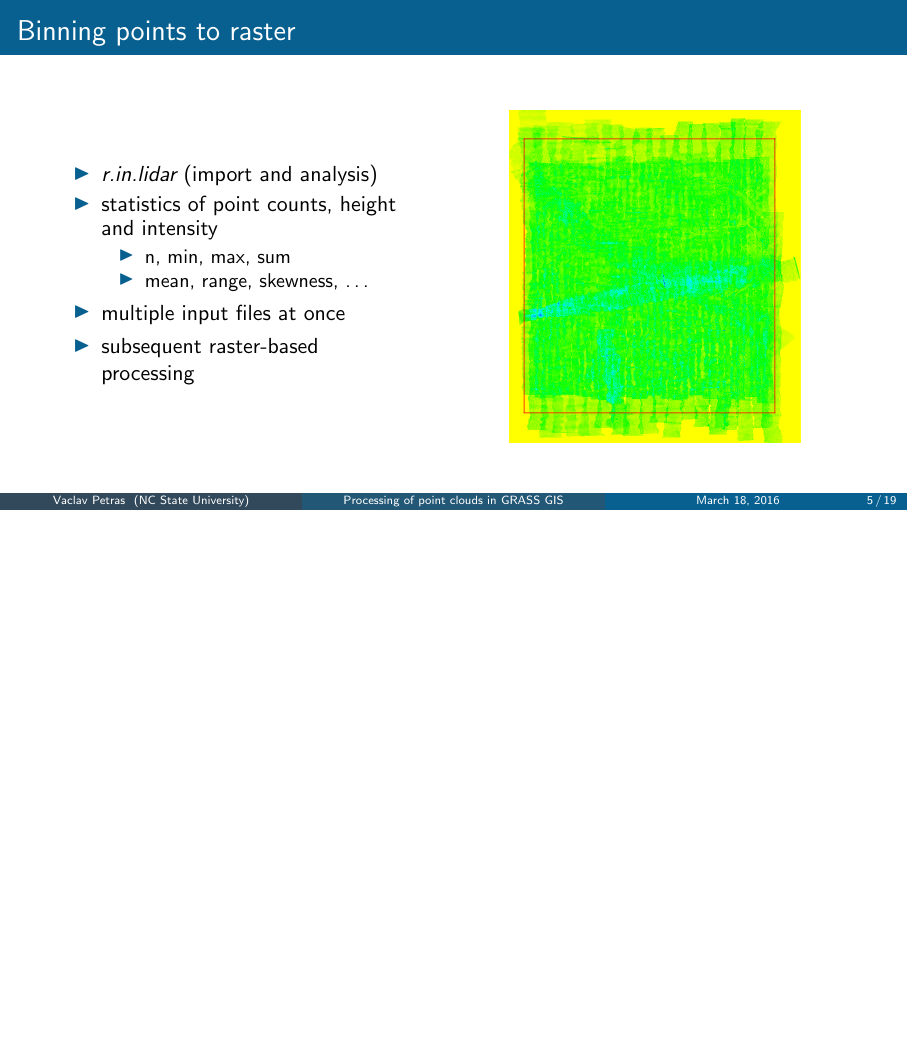
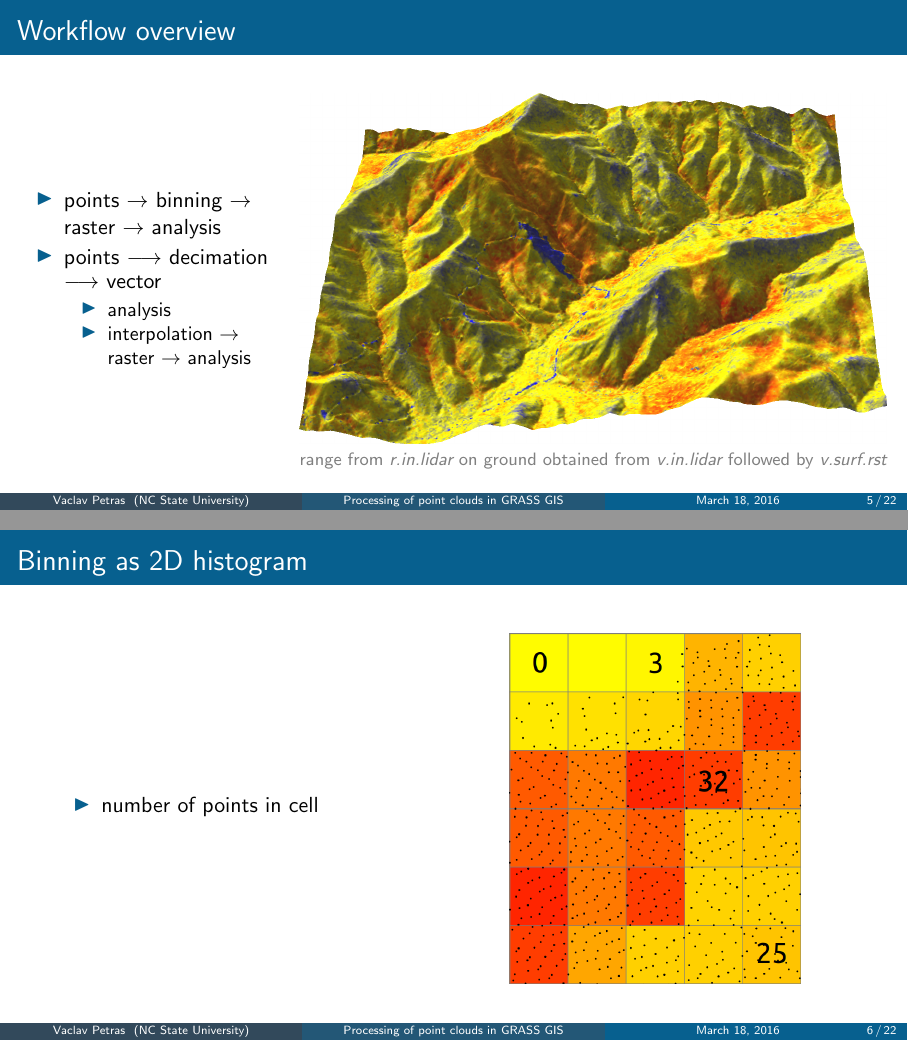
Before and after one commit to wenzeslaus/grass-lidar-talks, LaTeX slides (vpetras_grass_lidar_usiale.tex): page 5 of 19 before the commit and pages 5 and 6 of 22 after it, the two joined at a grey line, the shorter picture padded with empty space. Compiled offline with pdfLaTeX.

Commit message:
explanation of binning on more slides and workflow slide

```diff
--- a/vpetras_grass_lidar_usiale.tex
+++ b/vpetras_grass_lidar_usiale.tex
@@ -272,6 +272,63 @@ available at\\
 
 
 %%%%%%%%%%%%%%%%%%%%%%%%%%%%%%%%%%%%%%%%%%%%%%%%%%%%%%%%%%%%%%%%%%%%%
+\begin{frame}{Workflow overview}
+
+\begin{columns}
+\begin{column}{0.3\textwidth}
+
+ \begin{itemize}
+  \item points $\rightarrow$ binning $\rightarrow$ raster $\rightarrow$ analysis
+  \item points $\longrightarrow$ decimation $\longrightarrow$ vector
+  \begin{itemize}
+    \item analysis
+    \item interpolation $\rightarrow$ raster $\rightarrow$ analysis
+  \end{itemize}
+\end{itemize}
+
+\end{column}
+\begin{column}{0.68\textwidth}
+
+\begin{center}
+  \includegraphics[width=\textwidth]%
+%   \includegraphics[height=0.5\textheight]%
+    {grass/range_on_ground_from_north}
+
+  \footnotesize
+  \textcolor{gray}{
+  range from \gmodule{r.in.lidar} on ground obtained
+  from \gmodule{v.in.lidar} followed by \gmodule{v.surf.rst}
+  }
+\end{center}
+
+\end{column}
+\end{columns}
+
+\end{frame}
+
+%%%%%%%%%%%%%%%%%%%%%%%%%%%%%%%%%%%%%%%%%%%%%%%%%%%%%%%%%%%%%%%%%%%%%
+\begin{frame}{Binning as 2D histogram}
+
+\begin{columns}
+\begin{column}{0.4\textwidth}
+
+ \begin{itemize}
+  \item number of points in cell
+\end{itemize}
+
+\end{column}
+\begin{column}{0.45\textwidth}
+
+\begin{center}
+  \includegraphics[width=0.75\textwidth]{features/binning_count}
+\end{center}
+
+\end{column}
+\end{columns}
+
+\end{frame}
+
+%%%%%%%%%%%%%%%%%%%%%%%%%%%%%%%%%%%%%%%%%%%%%%%%%%%%%%%%%%%%%%%%%%%%%
 \begin{frame}{Binning points to raster}
 
 \begin{columns}
@@ -284,15 +341,39 @@ available at\\
     \item n, min, max, sum
     \item mean, range, skewness, \ldots
   \end{itemize}
-  \item multiple input files at once
-  \item subsequent raster-based processing
 \end{itemize}
 
 \end{column}
 \begin{column}{0.45\textwidth}
 
 \begin{center}
-  \includegraphics[width=0.75\textwidth]{grass/rinlidar_region}
+  \includegraphics[width=0.75\textwidth]{features/binning_mean}
+\end{center}
+
+\end{column}
+\end{columns}
+
+\end{frame}
+
+
+%%%%%%%%%%%%%%%%%%%%%%%%%%%%%%%%%%%%%%%%%%%%%%%%%%%%%%%%%%%%%%%%%%%%%
+\begin{frame}{\gmodule{r.in.lidar}}
+
+\begin{columns}
+\begin{column}{0.45\textwidth}
+
+ \begin{itemize}
+  \item analytical and practical functions
+  \begin{itemize}
+  \item multiple tiles at once
+  \end{itemize}
+\end{itemize}
+
+\end{column}
+\begin{column}{0.54\textwidth}
+
+\begin{center}
+  \includegraphics[width=\textwidth]{features/tiles}
 \end{center}
 
 \end{column}
```
Also changed, not shown: images/features/binning_count.png (added), images/features/binning_mean.png (added), images/features/tiles.png (added), vpetras_grass_lidar_usiale.tex (3 more changed lines).
